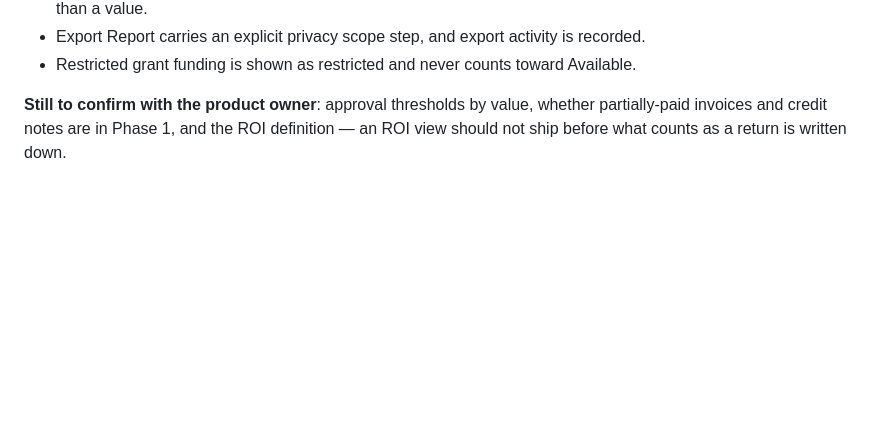
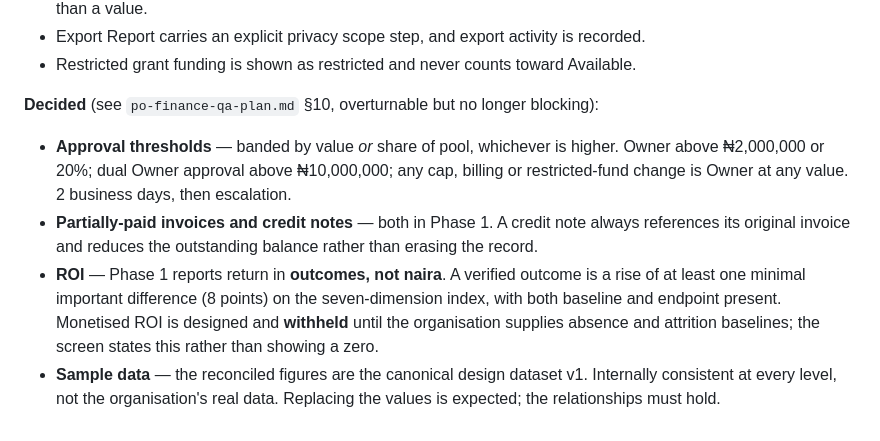
Before and after one commit to clepbo/ElevatedHere, a Markdown page: docs/po-finance-handoff.md, the part around the change. Drawn GitHub-style; blank space fills up the shorter version.

Commit message:
docs: replace handoff open questions with the decisions taken
Co-Authored-By: Claude Opus 5 <noreply@anthropic.com>
Claude-Session: https://claude.ai/code/session_014zCUVNyJJtYEVMDgLiLXLc

```diff
--- a/docs/po-finance-handoff.md
+++ b/docs/po-finance-handoff.md
@@ -177,6 +177,17 @@ said*:
 - Export Report carries an explicit privacy scope step, and export activity is recorded.
 - Restricted grant funding is shown as restricted and never counts toward Available.
 
-**Still to confirm with the product owner**: approval thresholds by value, whether partially-paid
-invoices and credit notes are in Phase 1, and the ROI definition — an ROI view should not ship
-before what counts as a return is written down.
+**Decided** (see `po-finance-qa-plan.md` §10, overturnable but no longer blocking):
+
+- **Approval thresholds** — banded by value *or* share of pool, whichever is higher. Owner above
+  ₦2,000,000 or 20%; dual Owner approval above ₦10,000,000; any cap, billing or restricted-fund
+  change is Owner at any value. 2 business days, then escalation.
+- **Partially-paid invoices and credit notes** — both in Phase 1. A credit note always references
+  its original invoice and reduces the outstanding balance rather than erasing the record.
+- **ROI** — Phase 1 reports return in **outcomes, not naira**. A verified outcome is a rise of at
+  least one minimal important difference (8 points) on the seven-dimension index, with both
+  baseline and endpoint present. Monetised ROI is designed and **withheld** until the organisation
+  supplies absence and attrition baselines; the screen states this rather than showing a zero.
+- **Sample data** — the reconciled figures are the canonical design dataset v1. Internally
+  consistent at every level, not the organisation's real data. Replacing the values is expected;
+  the relationships must hold.
```
